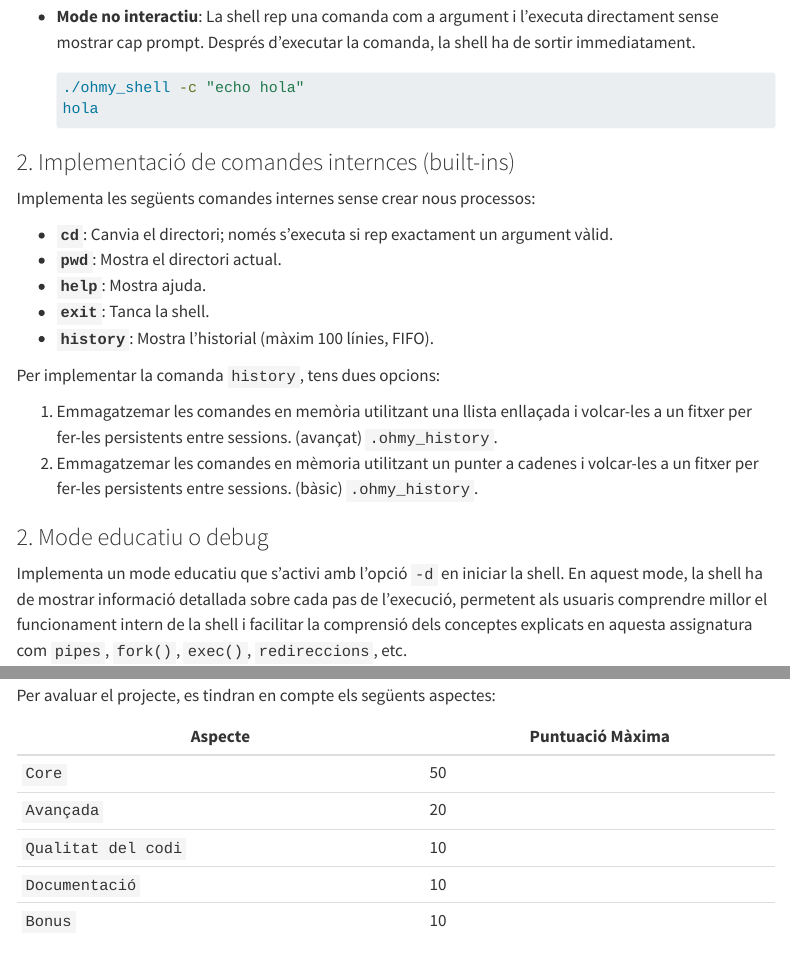
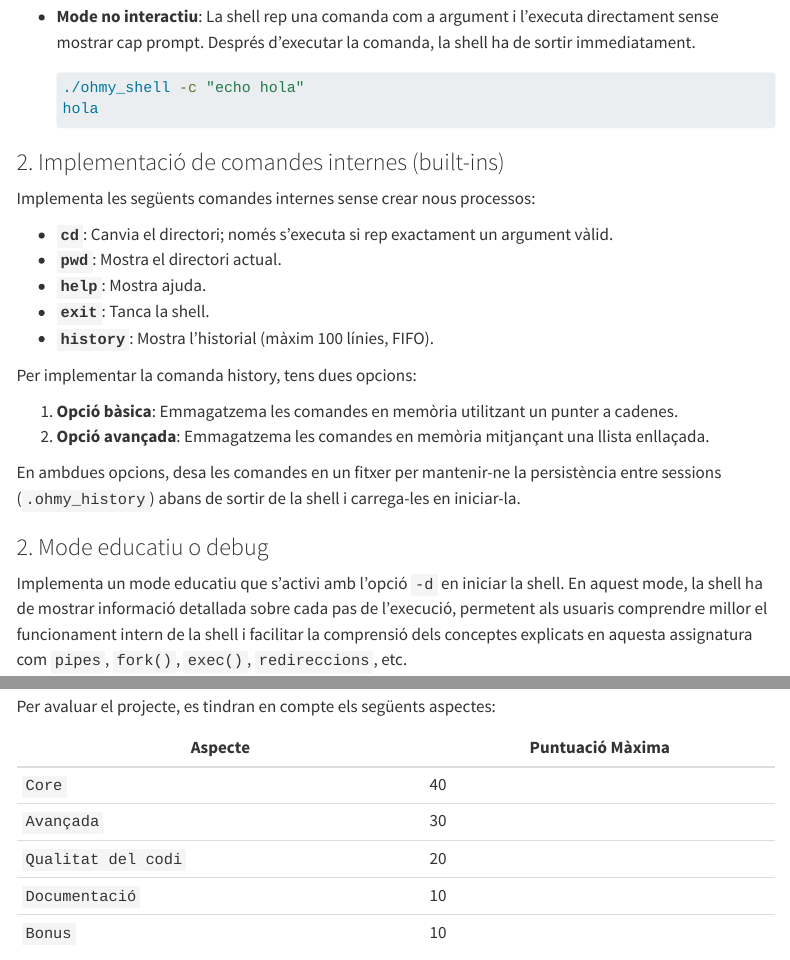
Before and after one commit to os-gei-udl-2526-105012/course, a Quarto document (projects/project02.qmd): the page in a window 1100 px wide, from 1670 px down, and a second part further down, joined at a grey line. Rendered offline with R 4.5, knitr and Pandoc in place of Quarto, with nearby package versions; menus at the side of the page are left out.

Commit message:
feat: add project02

````diff
--- a/_quarto.yml
+++ b/_quarto.yml
@@ -98,6 +98,8 @@ website:
         contents:
           - href: ./projects/project01.qmd
             text: Pràctica 01 · Manipulació de Cadenes de Caràcters en C
+          - href: ./projects/project02.qmd
+            text: Pràctica 02 · Implementació d'una Shell en C
       - section: Activitats
         contents:
           - section: Unitat 01
--- a/projects/project02.qmd
+++ b/projects/project02.qmd
@@ -70,7 +70,7 @@ Una shell ha de suportar dos modes d'entrada: interactiu i no interactiu.
   hola
   ```
 
-### 2. Implementació de comandes internces (built-ins)
+### 2. Implementació de comandes internes (built-ins)
 
 Implementa les següents comandes internes sense crear nous processos:
 
@@ -80,10 +80,12 @@ Implementa les següents comandes internes sense crear nous processos:
 - **`exit`**: Tanca la shell.
 - **`history`**: Mostra l’historial (màxim 100 línies, FIFO).
 
-Per implementar la comanda `history`, tens dues opcions:
+Per implementar la comanda history, tens dues opcions:
 
-1. Emmagatzemar les comandes en memòria utilitzant una llista enllaçada i volcar-les a un fitxer per fer-les persistents entre sessions. (avançat) `.ohmy_history`.
-2. Emmagatzemar les comandes en mèmoria utilitzant un punter a cadenes i volcar-les a un fitxer per fer-les persistents entre sessions. (bàsic) `.ohmy_history`.
+1. **Opció bàsica**: Emmagatzema les comandes en memòria utilitzant un punter a cadenes.
+2. **Opció avançada**: Emmagatzema les comandes en memòria mitjançant una llista enllaçada.
+
+En ambdues opcions, desa les comandes en un fitxer per mantenir-ne la persistència entre sessions (`.ohmy_history`) abans de sortir de la shell i carrega-les en iniciar-la.
 
 ### 2. Mode educatiu o debug
 
@@ -201,9 +203,9 @@ Per avaluar el projecte, es tindran en compte els següents aspectes:
 
 | Aspecte                        | Puntuació Màxima |
 |--------------------------------|------------------|
-| `Core`                         | 50               |
-| `Avançada`                     | 20               |
-| `Qualitat del codi`            | 10               |
+| `Core`                         | 40               |
+| `Avançada`                     | 30               |
+| `Qualitat del codi`            | 20               |
 | `Documentació`                 | 10               |
 | `Bonus`                        | 10               |
 
````
Also changed, not shown: course-information/schedule.qmd (+1 -1 lines), projects/project02.qmd (6 more changed lines).
